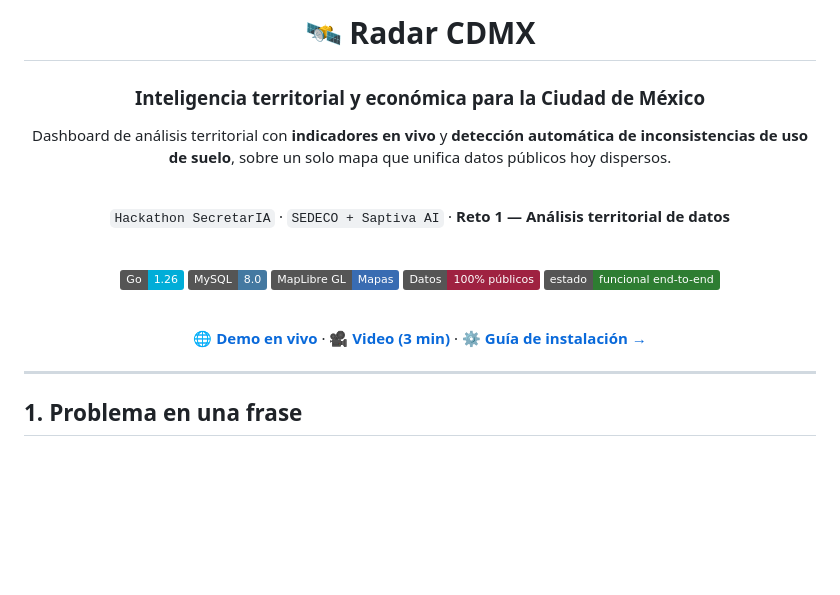
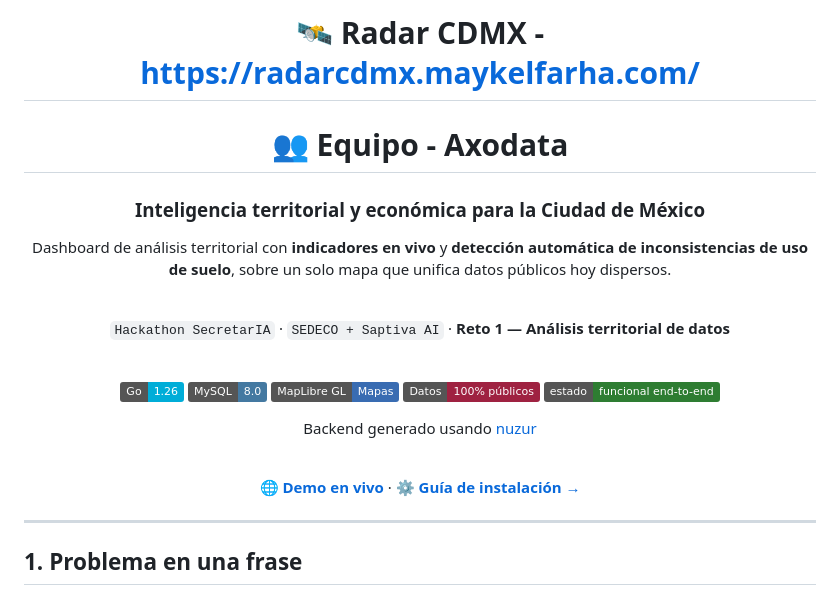
Before and after one commit to avilaYael/radarcdmx_hackathon, a Markdown page: README.md, the part around the change. Drawn GitHub-style; badges without logos; blank space fills up the shorter version.

Commit message:
actualizar readme

```diff
--- a/README.md
+++ b/README.md
@@ -1,6 +1,7 @@
 <div align="center">
 
-# 🛰️ Radar CDMX
+# 🛰️ Radar CDMX - https://radarcdmx.maykelfarha.com/
+# 👥 Equipo - Axodata
 
 ### Inteligencia territorial y económica para la Ciudad de México
 
@@ -18,14 +19,16 @@ Dashboard de análisis territorial con **indicadores en vivo** y **detección au
 ![Datos](https://img.shields.io/badge/Datos-100%25_p%C3%BAblicos-9F2241)
 ![Estado](https://img.shields.io/badge/estado-funcional_end--to--end-2e7d32)
 
+
+Backend generado usando [nuzur](https://nuzur.com/)
+
 <br>
 
 <!-- ╔══════════════════════════════════════════════════════════════════╗
      ║  👇 CAMBIAR ESTOS 3 LINKS ANTES DE ENVIAR EL FORM (16:00–17:00)  ║
      ╚══════════════════════════════════════════════════════════════════╝ -->
 
-[**🌐 Demo en vivo**](https://CAMBIAR-LINK-DEMO-EN-VIVO) ·
-[**🎥 Video (3 min)**](https://CAMBIAR-LINK-VIDEO) ·
+[**🌐 Demo en vivo**](https://radarcdmx.maykelfarha.com/) ·
 [**⚙️ Guía de instalación →**](SETUP.md)
 
 </div>
```
Also changed, not shown: SETUP.md (+2 -2 lines).
